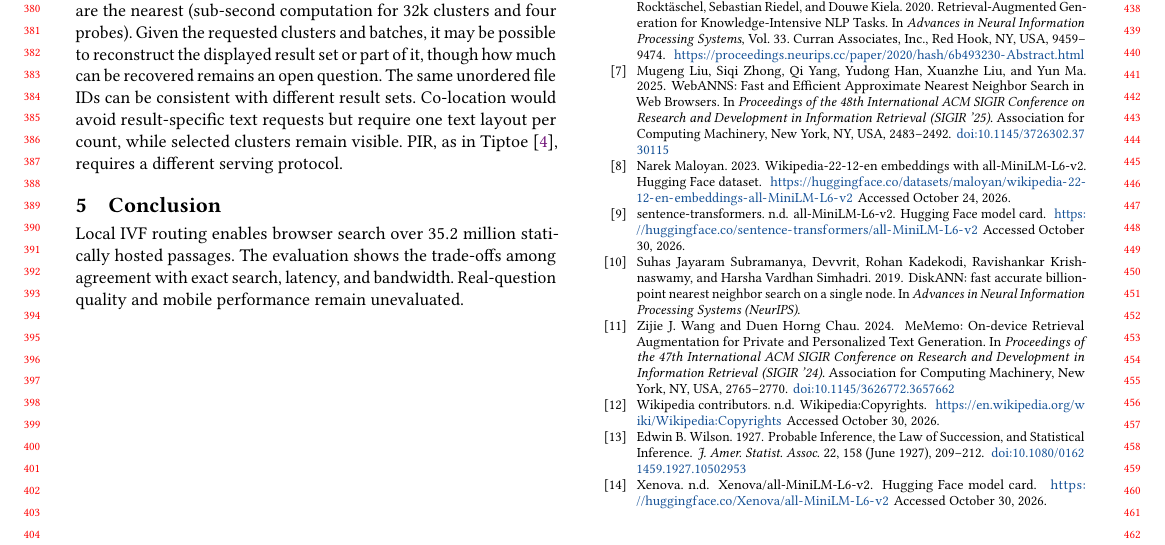
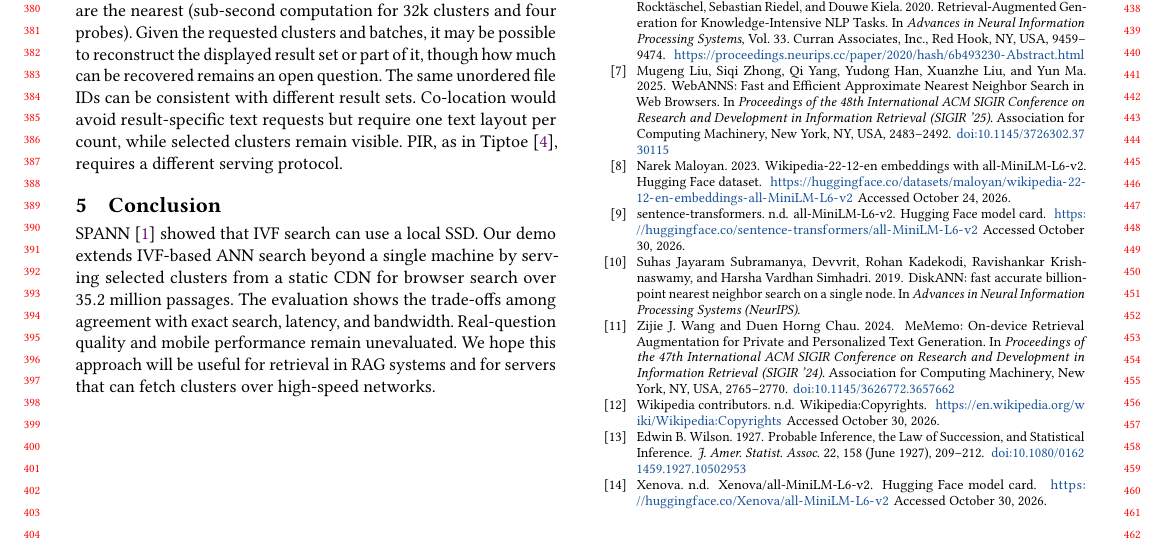
Before and after one commit to DavidDenisov/ANN-on-the-Web, a LaTeX paper (paper/main.tex): part of page 4 of 4, cut so that both start at the same text. Compiled offline with pdfLaTeX.

Commit message:
Connect the conclusion to SPANN and future uses

```diff
--- a/paper/main.tex
+++ b/paper/main.tex
@@ -196,7 +196,7 @@ The timings cover controlled workloads and one live question. Latency across div
 The open-source client processes query text and embeddings locally. Model and runtime assets load from Hugging Face and jsDelivr. A host, CDN or network observer may link IP addresses and timing to the IDs of requested clusters and text batches. With known centroids, the requested clusters immediately define the region of query embeddings for which those centroids are the nearest (sub-second computation for 32k clusters and four probes). Given the requested clusters and batches, it may be possible to reconstruct the displayed result set or part of it, though how much can be recovered remains an open question. The same unordered file IDs can be consistent with different result sets. Co-location would avoid result-specific text requests but require one text layout per count, while selected clusters remain visible. PIR, as in Tiptoe~\cite{Tiptoe}, requires a different serving protocol.
 
 \section{Conclusion}
-Local IVF routing enables browser search over $35.2$ million statically hosted passages. The evaluation shows the trade-offs among agreement with exact search, latency, and bandwidth. Real-question quality and mobile performance remain unevaluated.
+SPANN~\cite{spann} showed that IVF search can use a local SSD. Our demo extends IVF-based ANN search beyond a single machine by serving selected clusters from a static CDN for browser search over $35.2$ million passages. The evaluation shows the trade-offs among agreement with exact search, latency, and bandwidth. Real-question quality and mobile performance remain unevaluated. We hope this approach will be useful for retrieval in RAG systems and for servers that can fetch clusters over high-speed networks.
 
 \Needspace{18\baselineskip}
 \section{Ethical use of data}
```
Also changed, not shown: paper/main.pdf.
